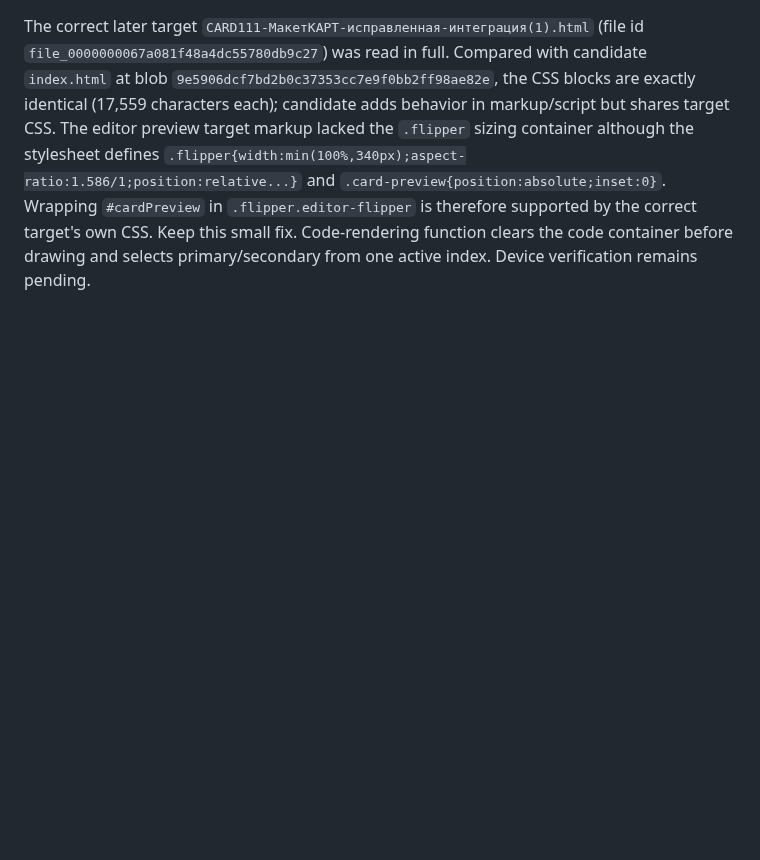
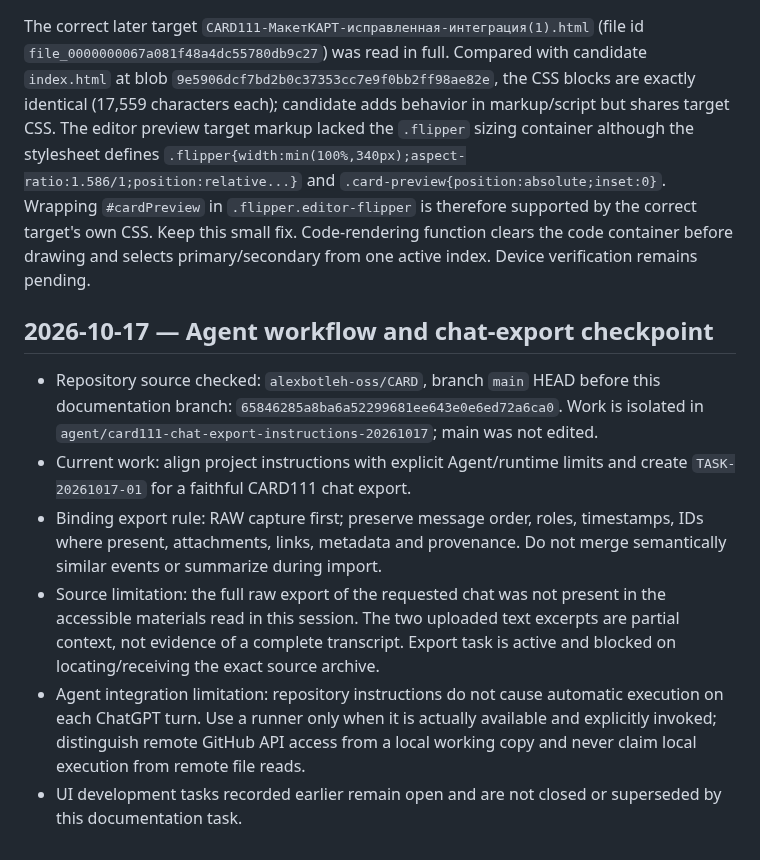
Before and after one commit to alexbotleh-oss/CARD, a Markdown page: .agent/memory/context.md, the part around the change. Rendered like a GitHub page; blank space fills up the shorter version.

Commit message:
memory: record Agent integration and export checkpoint

```diff
--- a/.agent/memory/context.md
+++ b/.agent/memory/context.md
@@ -56,3 +56,13 @@ The correct reference is the later upload `CARD111-МакетКАРТ-испра
 
 ## Verified canonical reference comparison (2026-10-11)
 The correct later target `CARD111-МакетКАРТ-исправленная-интеграция(1).html` (file id `file_0000000067a081f48a4dc55780db9c27`) was read in full. Compared with candidate `index.html` at blob `9e5906dcf7bd2b0c37353cc7e9f0bb2ff98ae82e`, the CSS blocks are exactly identical (17,559 characters each); candidate adds behavior in markup/script but shares target CSS. The editor preview target markup lacked the `.flipper` sizing container although the stylesheet defines `.flipper{width:min(100%,340px);aspect-ratio:1.586/1;position:relative...}` and `.card-preview{position:absolute;inset:0}`. Wrapping `#cardPreview` in `.flipper.editor-flipper` is therefore supported by the correct target's own CSS. Keep this small fix. Code-rendering function clears the code container before drawing and selects primary/secondary from one active index. Device verification remains pending.
+
+
+## 2026-10-17 — Agent workflow and chat-export checkpoint
+
+- Repository source checked: `alexbotleh-oss/CARD`, branch `main` HEAD before this documentation branch: `65846285a8ba6a52299681ee643e0e6ed72a6ca0`. Work is isolated in `agent/card111-chat-export-instructions-20261017`; main was not edited.
+- Current work: align project instructions with explicit Agent/runtime limits and create `TASK-20261017-01` for a faithful CARD111 chat export.
+- Binding export rule: RAW capture first; preserve message order, roles, timestamps, IDs where present, attachments, links, metadata and provenance. Do not merge semantically similar events or summarize during import.
+- Source limitation: the full raw export of the requested chat was not present in the accessible materials read in this session. The two uploaded text excerpts are partial context, not evidence of a complete transcript. Export task is active and blocked on locating/receiving the exact source archive.
+- Agent integration limitation: repository instructions do not cause automatic execution on each ChatGPT turn. Use a runner only when it is actually available and explicitly invoked; distinguish remote GitHub API access from a local working copy and never claim local execution from remote file reads.
+- UI development tasks recorded earlier remain open and are not closed or superseded by this documentation task.
```
